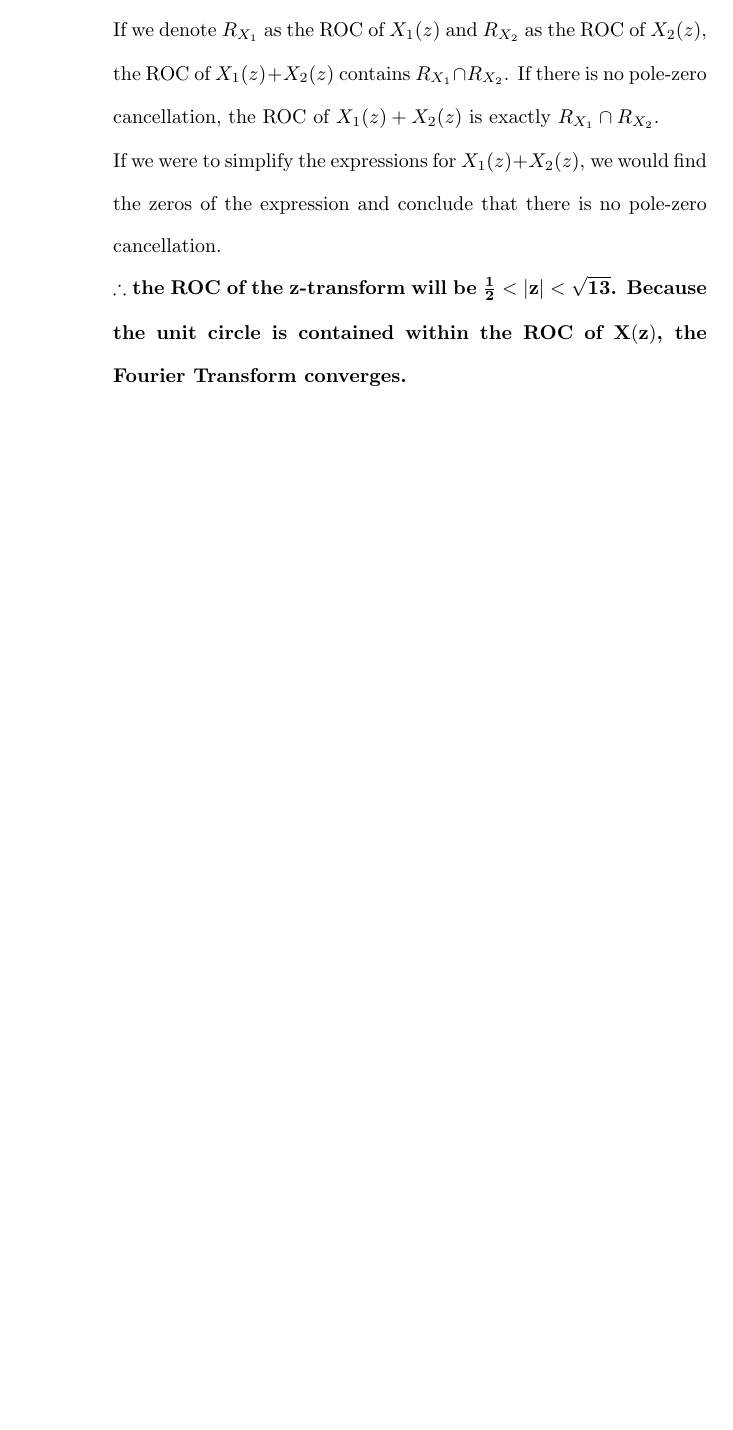
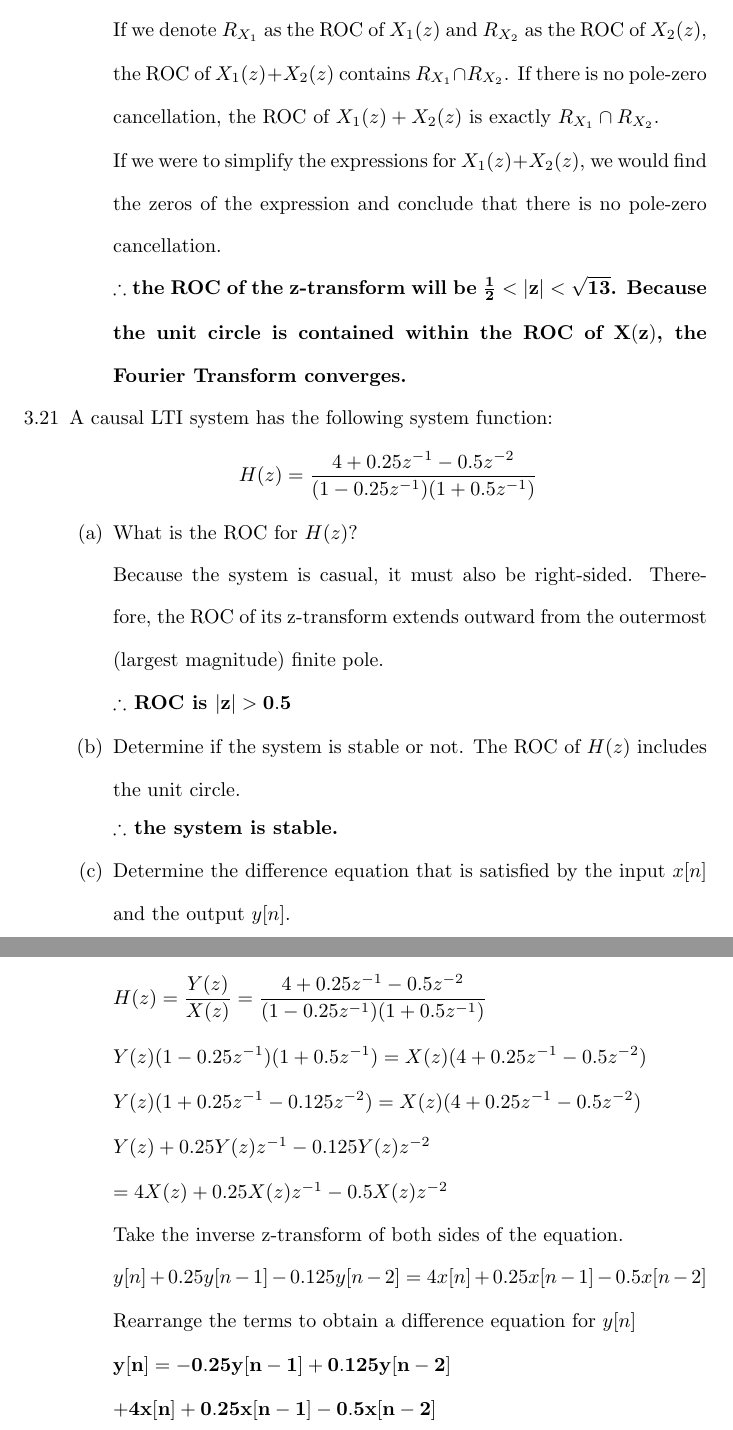
Before and after one commit to osowatzke/ECE529_HW, a LaTeX problem sheet (4/Homework4_Sowatzke.tex): part of page 4 of 4 before the commit and two parts of pages 4 and 5 of 5 after it, the two joined at a grey line, cut so that both start at the same text, the shorter picture padded with empty space. Compiled offline with pdfLaTeX.

Commit message:
Started homework problem 3

```diff
--- a/4/Homework4_Sowatzke.tex
+++ b/4/Homework4_Sowatzke.tex
@@ -170,8 +170,50 @@ the outermost (largest magnitude) finite pole (i.e. ROC: $|z| > \frac{3}{4}$).
 				If we were to simplify the expressions for $X_1(z) + X_2(z)$, we would find the zeros of the expression and conclude that there is no pole-zero cancellation.
 
 				\textbf{$\mathbf{\therefore}$ the ROC of the z-transform will be $\mathbf{\frac{1}{2} < |z| < \sqrt{13}}$. Because the unit circle is contained within the ROC of $\mathbf{X(z)}$, the Fourier Transform converges.}
+			\end{enumerate}
 
-				%The numerator of both $X_1(z)$ and $X_2(z)$ will be real. Therefore, if we were to express $X_1(z) + X_2(z)$ as a single fraction, the numerator would always contain
+		\item[3.21] A causal LTI system has the following system function:
+
+			\begin{equationCenter}
+				H(z) = \frac{4 + 0.25z^{-1}-0.5z^{-2}}{(1-0.25z^{-1})(1 + 0.5z^{-1})}
+			\end{equationCenter}
+
+			\begin{enumerate}[nolistsep]
+				\item[(a)] What is the ROC for $H(z)$?
+
+					Because the system is casual, it must also be right-sided. Therefore, the ROC of its z-transform extends outward from
+the outermost (largest magnitude) finite pole.
+
+					\textbf{$\mathbf{\therefore}$ ROC is $\mathbf{|z| > 0.5}$}
+
+				\item[(b)] Determine if the system is stable or not.
+					The ROC of $H(z)$ includes the unit circle.
+
+					\textbf{$\mathbf{\therefore}$ the system is stable.}
+
+				 \item[(c)] Determine the difference equation that is satisfied by the input $x[n]$ and the output $y[n]$.
+
+				 	\begin{equation*}
+				 		H(z) = \frac{Y(z)}{X(z)} = \frac{4 + 0.25z^{-1}-0.5z^{-2}}{(1-0.25z^{-1})(1 + 0.5z^{-1})}
+				 	\end{equation*}
+
+				 	$Y(z)(1-0.25z^{-1})(1 + 0.5z^{-1}) = X(z)(4 + 0.25z^{-1}-0.5z^{-2})$
+
+				 	$Y(z)(1 + 0.25z^{-1} - 0.125z^{-2}) = X(z)(4 + 0.25z^{-1}-0.5z^{-2})$
+
+				 	$Y(z) + 0.25Y(z)z^{-1} - 0.125Y(z)z^{-2}$
+
+				 	$= 4X(z) + 0.25X(z)z^{-1}-0.5X(z)z^{-2}$
+
+				 	Take the inverse z-transform of both sides of the equation.
+
+				 	$y[n] + 0.25y[n-1] - 0.125y[n-2] = 4x[n] + 0.25x[n-1] - 0.5x[n-2]$
+
+				 	Rearrange the terms to obtain a difference equation for $y[n]$
+
+				 	$\mathbf{y[n] = -0.25y[n-1] + 0.125y[n-2]}$
+
+				 	$\mathbf{ + 4x[n] + 0.25x[n-1] - 0.5x[n-2]}$
 			\end{enumerate}
 	\end{enumerate}
 
```
Also changed, not shown: 4/Homework4_Sowatzke.tex (2 more changed lines).
